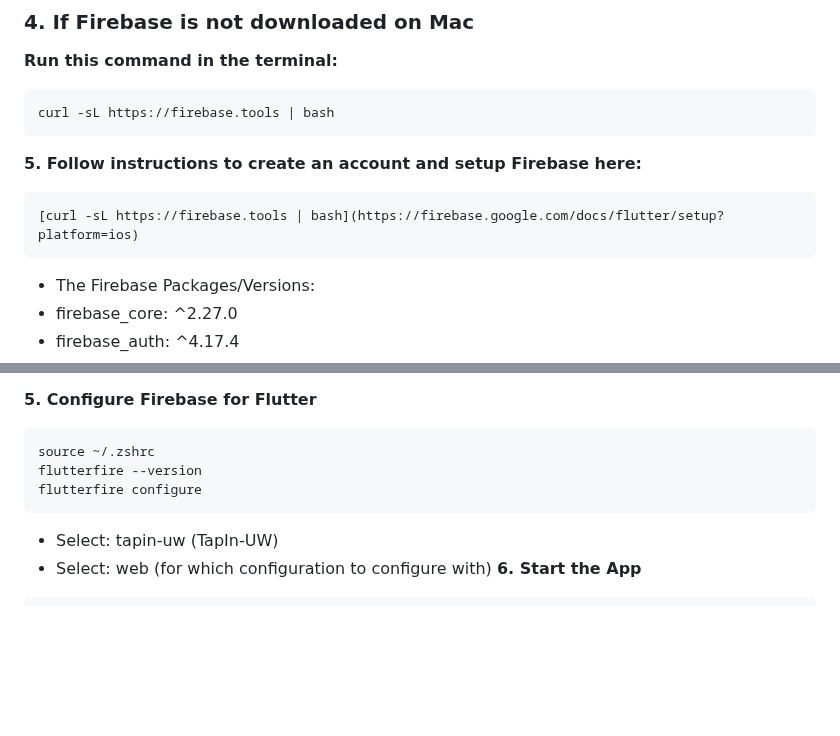
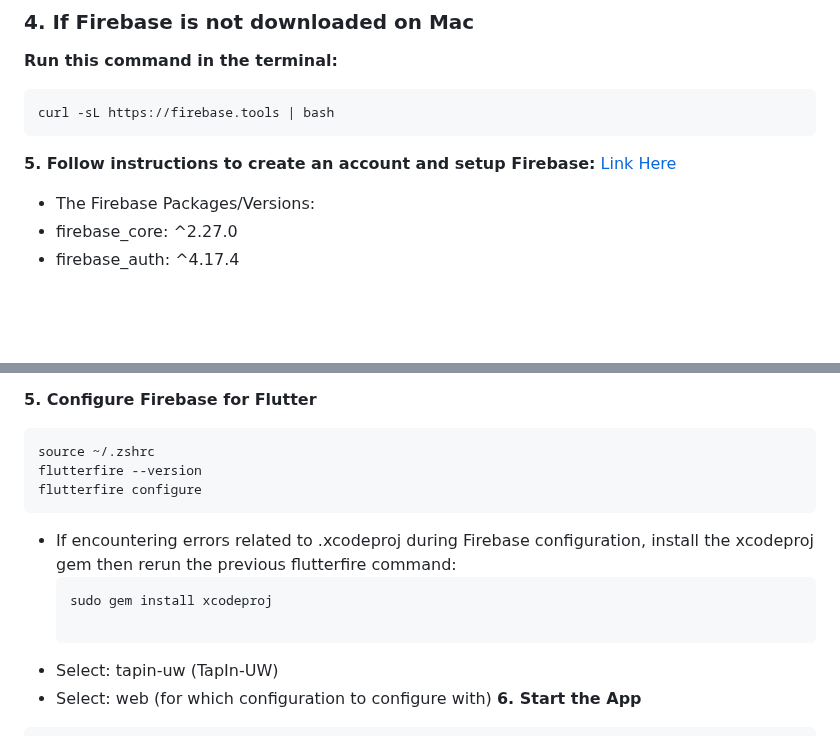
Before and after one commit to yonasnat/tapin-uw, a Markdown page: User_Manual.md, 2 parts joined by grey strips. GitHub-like rendering; blank space fills up the shorter version.

Commit message:
Update User_Manual.md
Edited the link to setup firebase, included dependency command if users run into issues with xcodeproj

````diff
--- a/User_Manual.md
+++ b/User_Manual.md
@@ -32,10 +32,9 @@ By offering a verified UW-only platform, TapIn@UW fosters a safer and more inten
 ```bash
 curl -sL https://firebase.tools | bash
 ```
-**5. Follow instructions to create an account and setup Firebase here:**
-```bash
-[curl -sL https://firebase.tools | bash](https://firebase.google.com/docs/flutter/setup?platform=ios)
-```
+**5. Follow instructions to create an account and setup Firebase:**
+[Link Here](https://firebase.google.com/docs/flutter/setup?platform=ios)
+
 - The Firebase Packages/Versions:
 -   firebase_core: ^2.27.0
 -   firebase_auth: ^4.17.4
@@ -70,6 +69,10 @@ source ~/.zshrc
 flutterfire --version
 flutterfire configure
 ```
+- If encountering errors related to .xcodeproj during Firebase configuration, install the xcodeproj gem then rerun the previous flutterfire command:
+  ```bash
+  sudo gem install xcodeproj
+
 - Select: tapin-uw (TapIn-UW)
 - Select: web (for which configuration to configure with)
 **6. Start the App**
````
